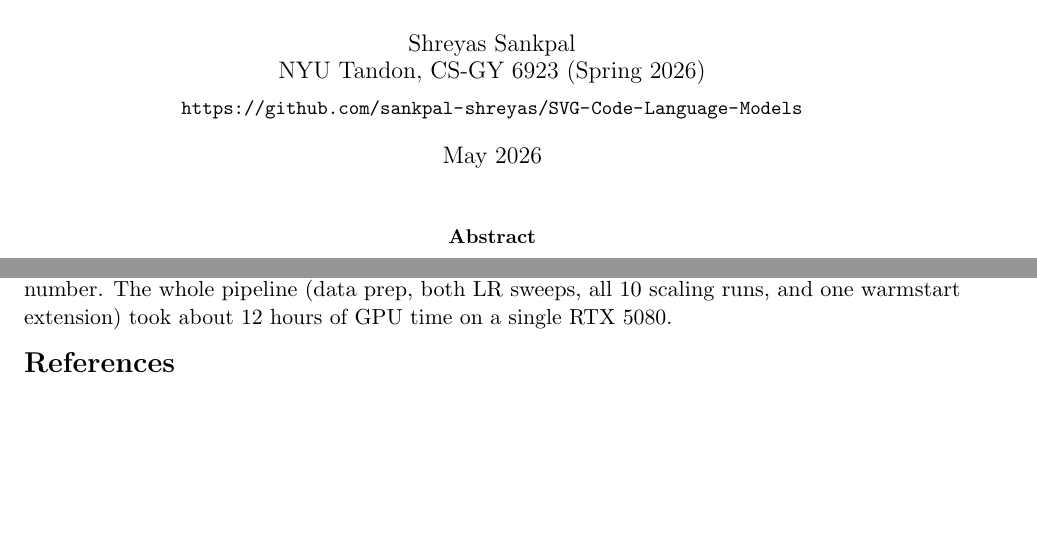
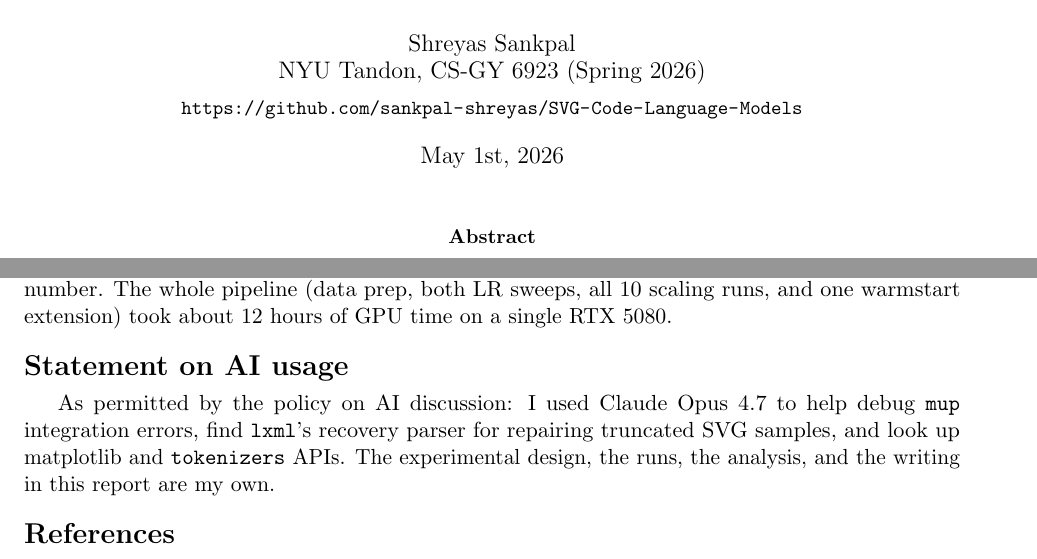
Before and after one commit to sankpal-shreyas/SVG-Code-Language-Models, a LaTeX paper (report/report.tex): two parts of pages 1 and 8 of 13, joined at a grey line, cut so that both start at the same text, the shorter picture padded with empty space. Compiled offline with pdfLaTeX.

Commit message:
added disclaimer in report

```diff
--- a/report/report.tex
+++ b/report/report.tex
@@ -17,7 +17,7 @@
 \title{Scaling Laws for Decoder-Only Transformers on SVG Code}
 \author{Shreyas Sankpal\\NYU Tandon, CS-GY 6923 (Spring 2026)\\[4pt]
 \small\url{https://github.com/sankpal-shreyas/SVG-Code-Language-Models}}
-\date{May 2026}
+\date{May 1st, 2026}
 
 \begin{document}
 \maketitle
@@ -230,6 +230,9 @@ The corpus is not de-duplicated, and there is overlap between simplified font gl
 \section{Conclusion}
 This project trains five transformer language models on cleaned SVG code, fits a power law to the validation loss, compares SP and $\mu$P at proxy-tuned learning rates, and evaluates generated samples for XML validity. SP shows the LR-transfer failure that $\mu$P is supposed to fix, but $\mu$P does not cleanly fix it here and produces a broken readout at the largest width. The parameter exponent on the well-behaved part of the SP curve is $\alpha = 0.050 \pm 0.023$, similar to Kaplan's natural-language number. The whole pipeline (data prep, both LR sweeps, all $10$ scaling runs, and one warmstart extension) took about $12$ hours of GPU time on a single RTX 5080.
 
+\section*{Statement on AI usage}
+As permitted by the policy on AI discussion: I used Claude Opus 4.7 to help debug \texttt{mup} integration errors, find \texttt{lxml}'s recovery parser for repairing truncated SVG samples, and look up matplotlib and \texttt{tokenizers} APIs. The experimental design, the runs, the analysis, and the writing in this report are my own.
+
 \bibliographystyle{plainnat}
 \bibliography{refs}
 
```
Also changed, not shown: report/report.pdf, 3 other files.
